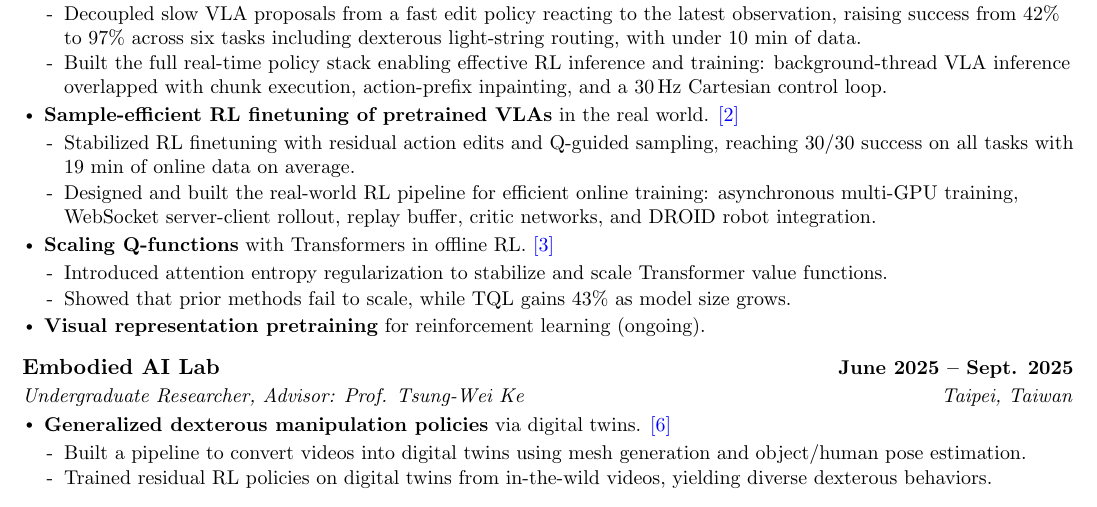
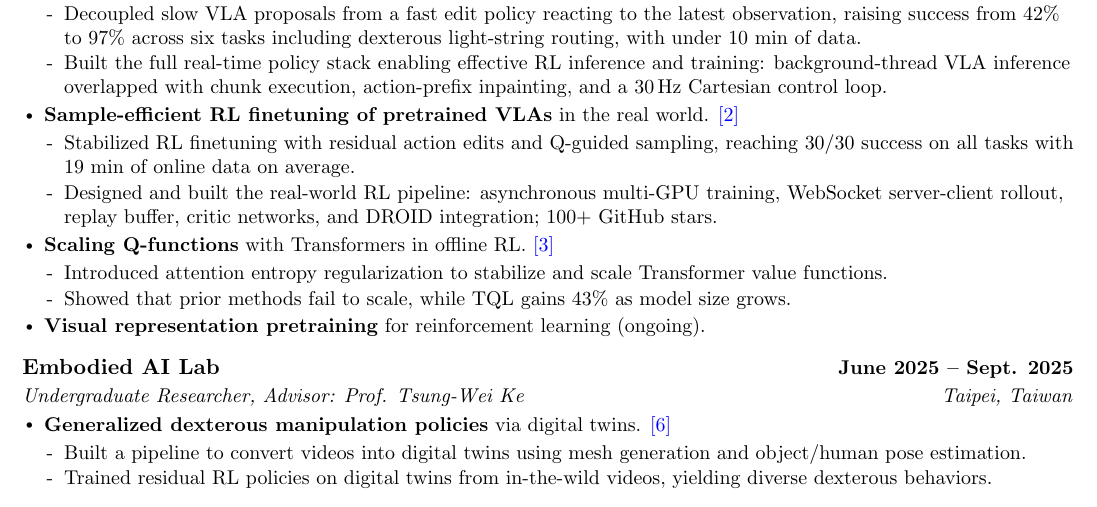
Before and after one commit to khhung-906/resume, a LaTeX CV (source/robot_research_cv.tex, which reads source/sections/research_exp.tex): part of page 2 of 2, cut so that both start at the same text. Compiled offline with pdfLaTeX.

Commit message:
Add the GitHub star count to the pipeline bullet
Verified against the GitHub API before writing it: pd-perry/expo-ft has
124 stars and 15 forks, so "100+" is accurate and conservative.

  Designed and built the real-world RL pipeline: asynchronous multi-GPU
  training, WebSocket server-client rollout, replay buffer, critic
  networks, and DROID integration; 100+ GitHub stars.

Dropped "for efficient online training", "robot" and "released with" to
keep it to two lines -- the first attempt orphaned "GitHub stars." on a
third.

Research and engineer variants only. 2/2/2/1 pages, 0 overfull, fills
97/95 and 101/95.

Co-Authored-By: Claude Opus 5 (1M context) <noreply@anthropic.com>

```diff
--- a/source/sections/research_exp.tex
+++ b/source/sections/research_exp.tex
@@ -30,7 +30,7 @@
       \tagged{research,engineer}{%
       \resumeSubItemListStart
         \resumeSubItem{Stabilized RL finetuning with residual action edits and Q-guided sampling, reaching 30/30 success on all tasks with 19 min of online data on average.}
-        \resumeSubItem{Designed and built the real-world RL pipeline for efficient online training: asynchronous multi-GPU training, WebSocket server-client rollout, replay buffer, critic networks, and DROID robot integration.}
+        \resumeSubItem{Designed and built the real-world RL pipeline: asynchronous multi-GPU training, WebSocket server-client rollout, replay buffer, critic networks, and DROID integration; 100+ GitHub stars.}
       \resumeSubItemListEnd
       }
       \resumeItem{\textbf{Scaling Q-functions} with Transformers in offline RL. \publink{tql}}
```
Also changed, not shown: pdf/phd_cv.pdf, pdf/robot_engineer_cv.pdf, pdf/robot_research_cv.pdf.
